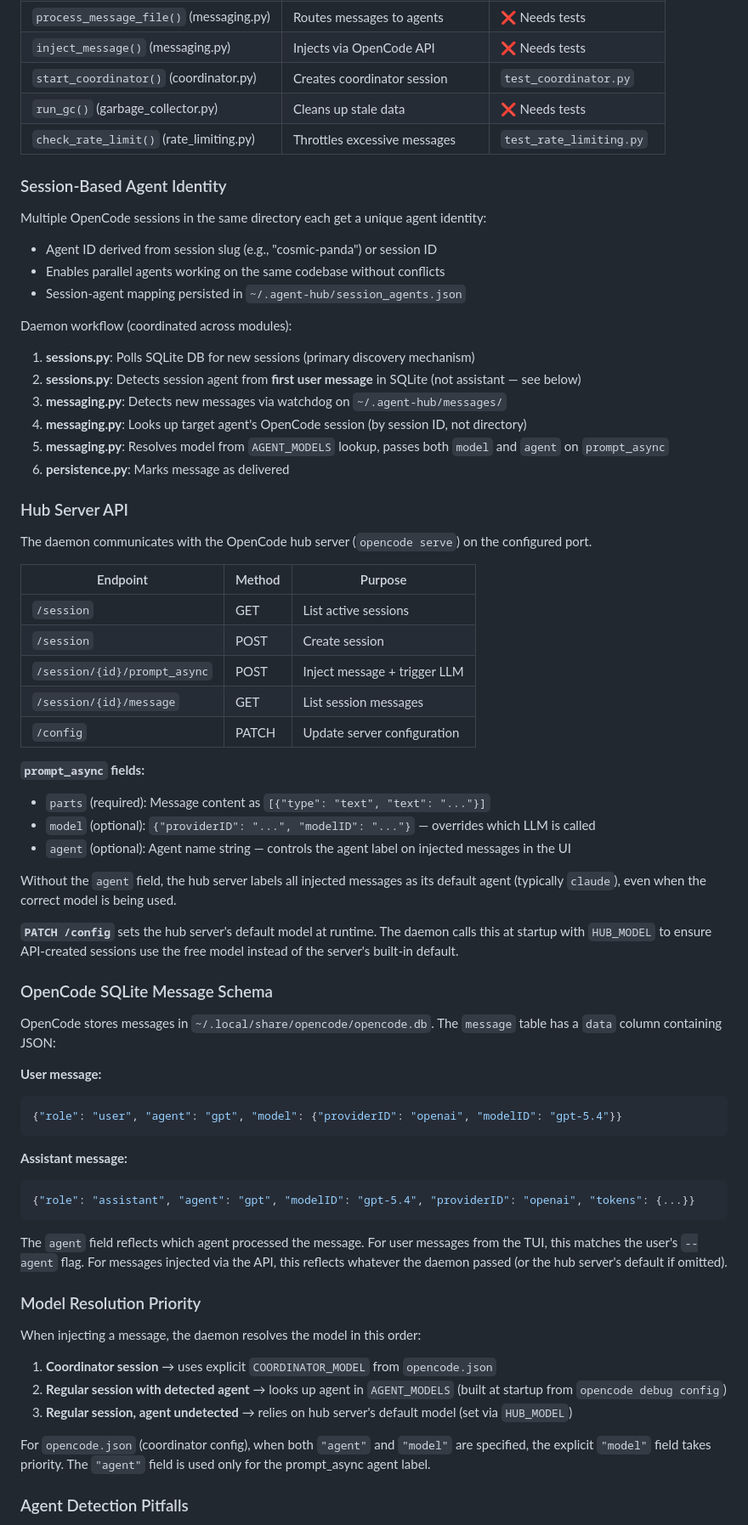
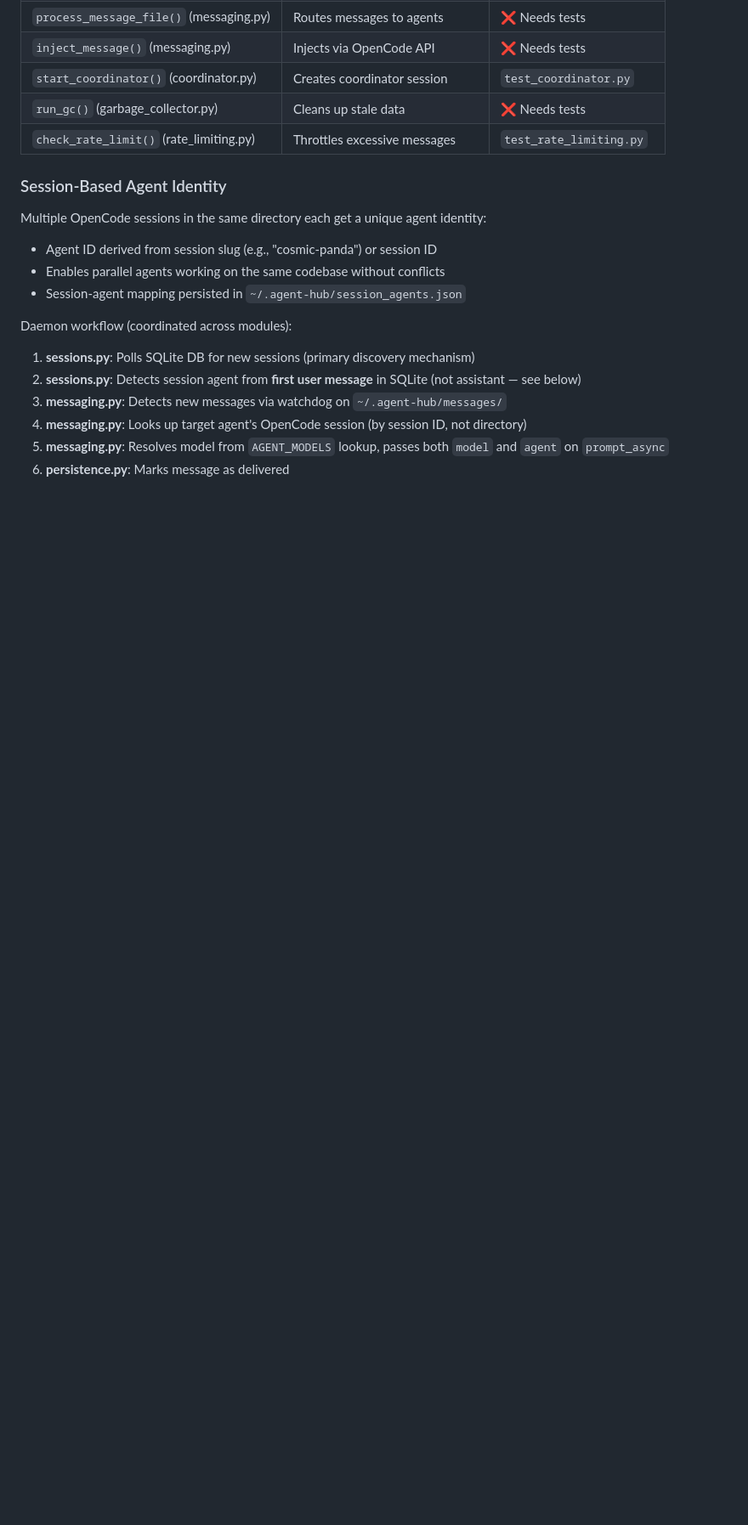
Before and after one commit to xnoto/opencode-agent-hub, a Markdown page: CONTRIBUTING.md, the part around one of its changes. Shown at 85% size. Drawn GitHub-style; blank space fills up the shorter version.

````diff
--- a/CONTRIBUTING.md
+++ b/CONTRIBUTING.md
@@ -553,52 +553,3 @@ Daemon workflow (coordinated across modules):
 5. **messaging.py**: Resolves model from `AGENT_MODELS` lookup, passes both `model` and `agent` on `prompt_async`
 6. **persistence.py**: Marks message as delivered
 
-### Hub Server API
-
-The daemon communicates with the OpenCode hub server (`opencode serve`) on the configured port.
-
-| Endpoint | Method | Purpose |
-|----------|--------|---------|
-| `/session` | GET | List active sessions |
-| `/session` | POST | Create session |
-| `/session/{id}/prompt_async` | POST | Inject message + trigger LLM |
-| `/session/{id}/message` | GET | List session messages |
-| `/config` | PATCH | Update server configuration |
-
-**`prompt_async` fields:**
-- `parts` (required): Message content as `[{"type": "text", "text": "..."}]`
-- `model` (optional): `{"providerID": "...", "modelID": "..."}` — overrides which LLM is called
-- `agent` (optional): Agent name string — controls the agent label on injected messages in the UI
-
-Without the `agent` field, the hub server labels all injected messages as its default agent (typically `claude`), even when the correct model is being used.
-
-**`PATCH /config`** sets the hub server's default model at runtime. The daemon calls this at startup with `HUB_MODEL` to ensure API-created sessions use the free model instead of the server's built-in default.
-
-### OpenCode SQLite Message Schema
-
-OpenCode stores messages in `~/.local/share/opencode/opencode.db`. The `message` table has a `data` column containing JSON:
-
-**User message:**
-```json
-{"role": "user", "agent": "gpt", "model": {"providerID": "openai", "modelID": "gpt-5.4"}}
-```
-
-**Assistant message:**
-```json
-{"role": "assistant", "agent": "gpt", "modelID": "gpt-5.4", "providerID": "openai", "tokens": {...}}
-```
-
-The `agent` field reflects which agent processed the message. For user messages from the TUI, this matches the user's `--agent` flag. For messages injected via the API, this reflects whatever the daemon passed (or the hub server's default if omitted).
-
-### Model Resolution Priority
-
-When injecting a message, the daemon resolves the model in this order:
-
-1. **Coordinator session** → uses explicit `COORDINATOR_MODEL` from `opencode.json`
-2. **Regular session with detected agent** → looks up agent in `AGENT_MODELS` (built at startup from `opencode debug config`)
-3. **Regular session, agent undetected** → relies on hub server's default model (set via `HUB_MODEL`)
-
-For `opencode.json` (coordinator config), when both `"agent"` and `"model"` are specified, the explicit `"model"` field takes priority. The `"agent"` field is used only for the prompt_async agent label.
-
-### Agent Detection Pitfalls
-
````
Also changed, not shown: other parts of CONTRIBUTING.md (+1 -17 lines), AGENTS.md (added, +84 -0 lines).
